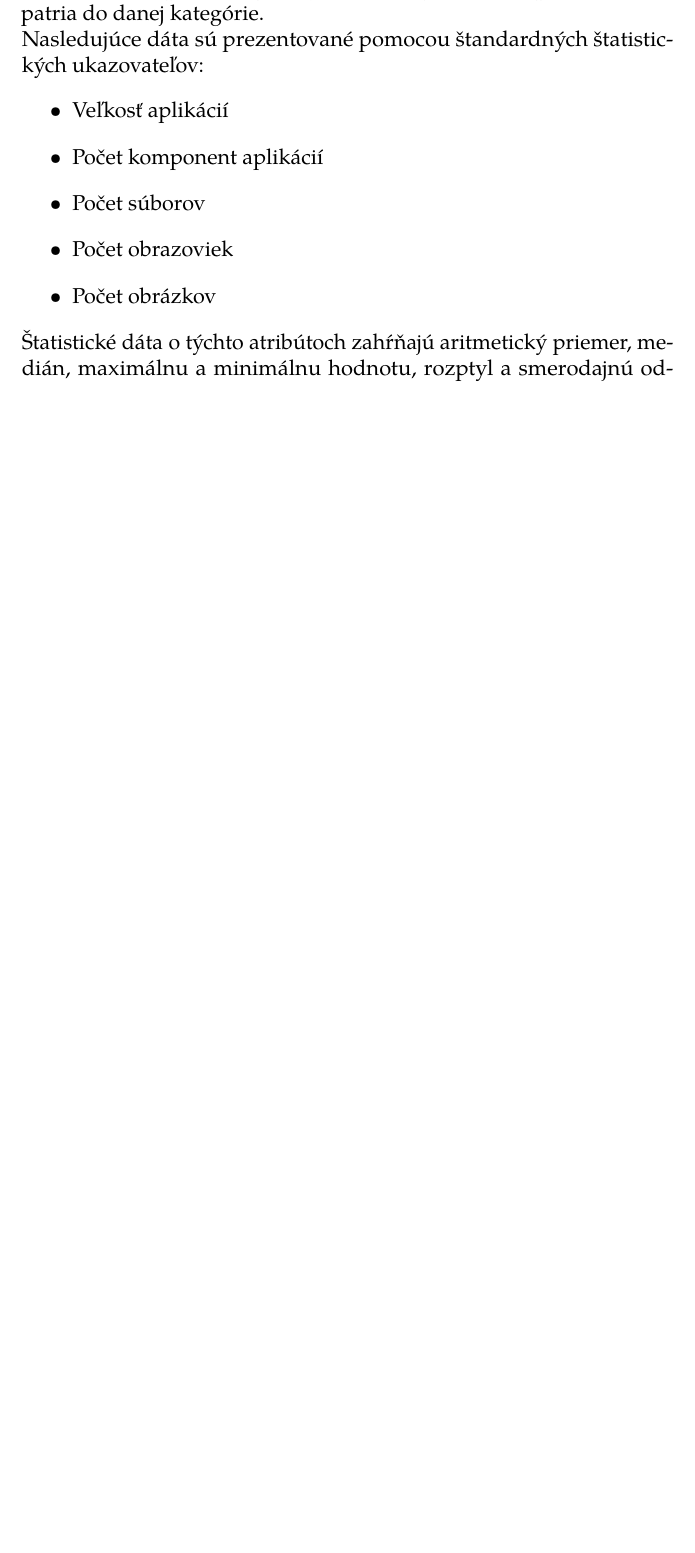
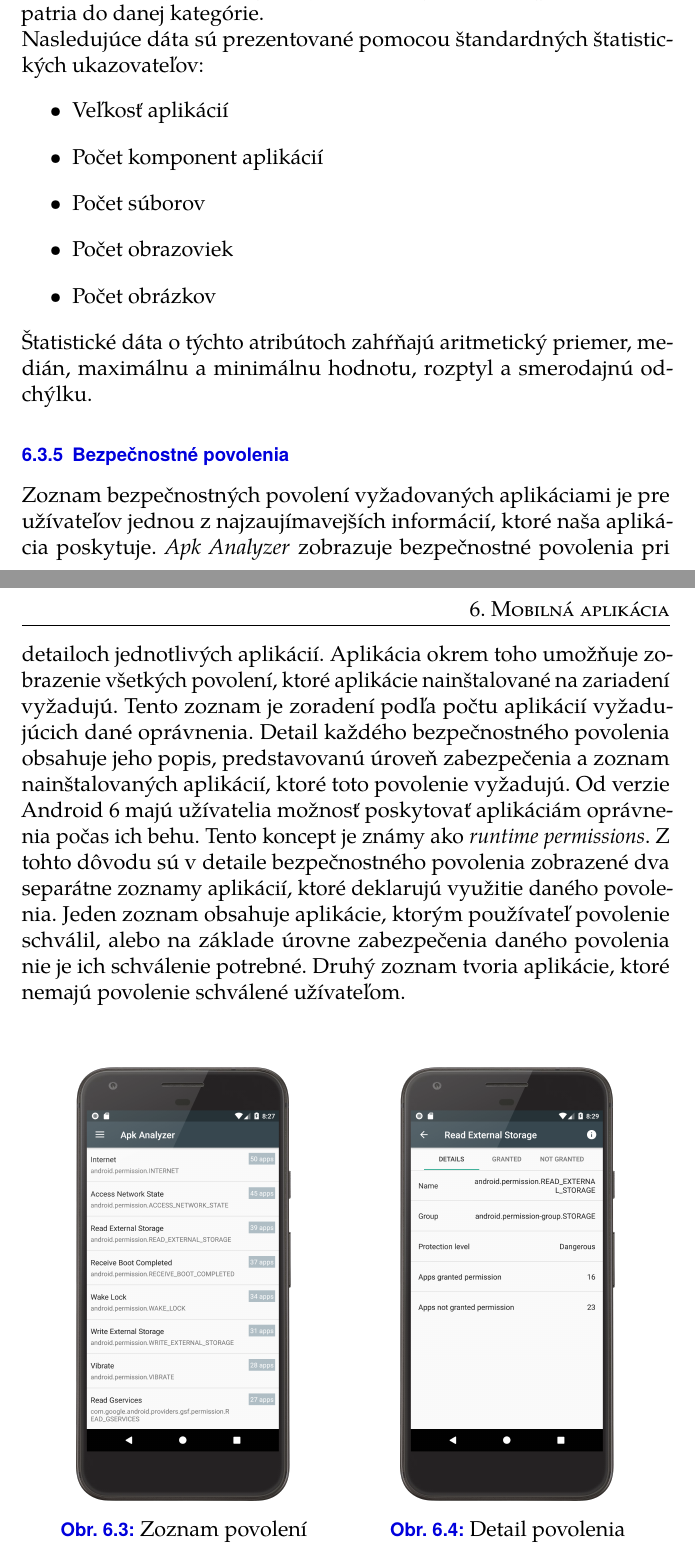
Before and after one commit to MartinStyk/MasterThesis, a LaTeX thesis (thesis.tex, which reads chapters/mobilna_aplikacia.tex): part of page 40 of 67 before the commit and two parts of pages 40 and 41 of 68 after it, the two joined at a grey line, cut so that both start at the same text, the shorter picture padded with empty space. Compiled offline with pdfLaTeX.

Commit message:
Permissions - aplikacia

```diff
--- a/chapters/mobilna_aplikacia.tex
+++ b/chapters/mobilna_aplikacia.tex
@@ -173,6 +173,29 @@ Aplikácia zobrazuje štatistické informácie získané analýzou všetkých na
 \end{itemize}
 Štatistické dáta o týchto atribútoch zahŕňajú aritmetický priemer, medián, maximálnu a minimálnu hodnotu, rozptyl a smerodajnú odchýlku.
 
+\subsection{Bezpečnostné povolenia}
+Zoznam bezpečnostných povolení vyžadovaných aplikáciami je pre užívateľov jednou z najzaujímavejších informácií, ktoré naša aplikácia poskytuje. \zv{Apk Analyzer} zobrazuje bezpečnostné povolenia pri detailoch jednotlivých aplikácií. Aplikácia okrem toho umožňuje zobrazenie všetkých povolení, ktoré aplikácie nainštalované na zariadení vyžadujú. Tento zoznam je zoradení podľa počtu aplikácií vyžadujúcich dané oprávnenia. Detail každého bezpečnostného povolenia obsahuje jeho popis, predstavovanú úroveň zabezpečenia a zoznam nainštalovaných aplikácií, ktoré toto povolenie vyžadujú. Od verzie Android 6 majú užívatelia možnosť poskytovať aplikáciám oprávnenia počas ich behu. Tento koncept je známy ako \zv{runtime permissions}. Z tohto dôvodu sú v detaile bezpečnostného povolenia zobrazené dva separátne zoznamy aplikácií, ktoré deklarujú využitie daného povolenia. Jeden zoznam obsahuje aplikácie, ktorým používateľ povolenie schválil, alebo na základe úrovne zabezpečenia daného povolenia nie je ich schválenie potrebné. Druhý zoznam tvoria aplikácie, ktoré nemajú povolenie schválené užívateľom.
+
+\begin{figure}[H]
+\begin{minipage}[t][][b]{0.5\textwidth}
+\centering
+    \includegraphics[width=4.2cm]{images/app/list_permissions_device.png}
+\centering
+\caption{Zoznam povolení}
+\label{fig:permission-list}
+\end{minipage}%%
+\hfill
+\centering
+\begin{minipage}[t][][b]{0.5\textwidth}
+\centering
+    \includegraphics[width=4.2cm]{images/app/permission_detail_device.png}
+\centering
+\caption{Detail povolenia}
+\label{fig:permission-detail}
+\end{minipage}%
+\end{figure}
+
+
 \subsection{Odosielanie aplikačných metadát na server}
 Mobilná aplikácia odosiela metadáta o všetkých nesystémových aplikáciách na server, kde sú tieto dáta použité za účelom detekcie prebalených aplikácií.
 
```
Also changed, not shown: chapters/apk_analyzer.tex (+0 -1 lines), images/app/list_permissions_device.png (added), images/app/permission_detail_device.png (added), 1 other file.
